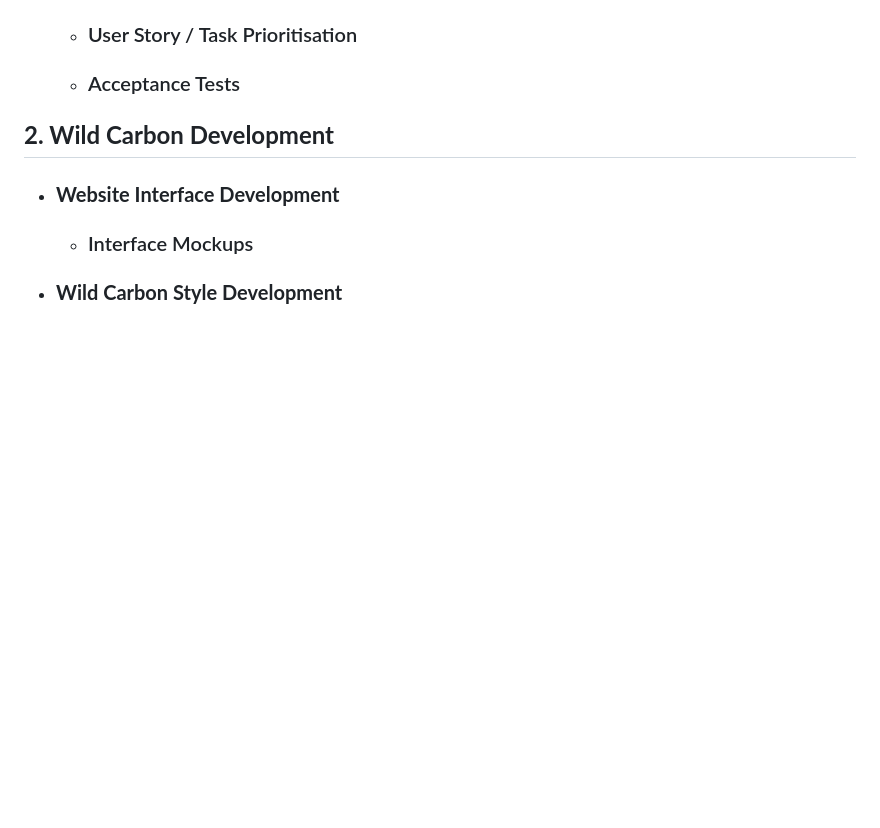
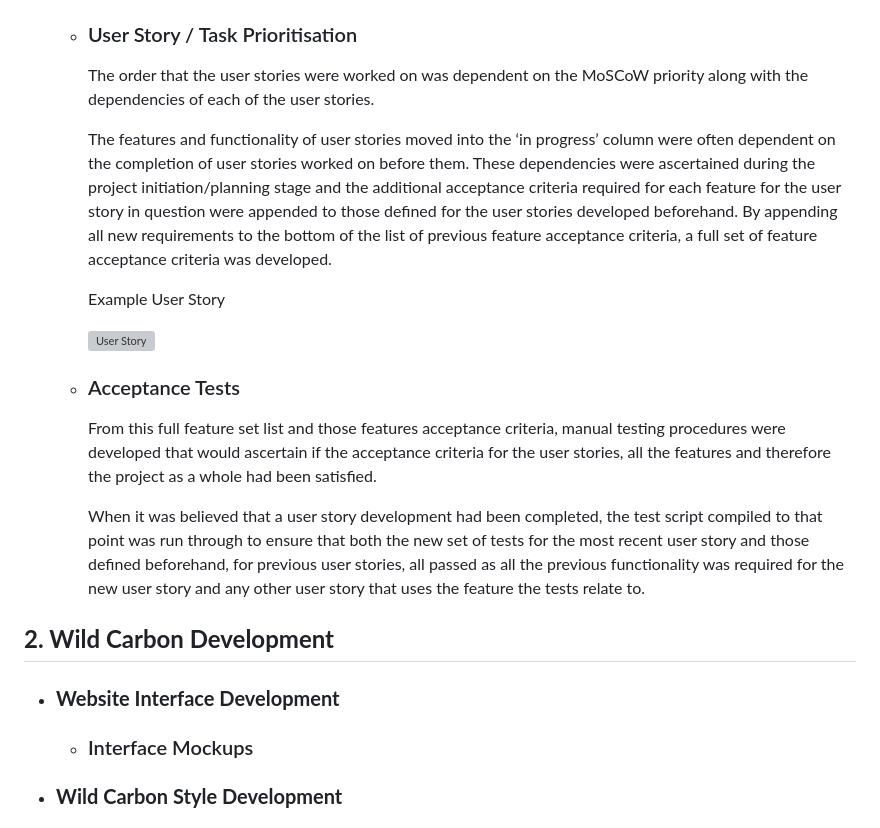
Before and after one commit to Stephen-J-Whitaker/wild-carbon, a Markdown page: README.md, the part around one of its changes. GitHub-like rendering; blank space fills up the shorter version; grey boxes are pictures that could not be loaded.

```diff
--- a/README.md
+++ b/README.md
@@ -51,8 +87,19 @@ Sequestering carbon for the Wild Carbon customers whilst increasing the natural
 
     - ### User Story / Task Prioritisation
 
+        The order that the user stories were worked on was dependent on the MoSCoW priority along with the dependencies of each of the user stories.
+
+        The features and functionality of user stories moved into the ‘in progress’ column were often dependent on the completion of user stories worked on before them. These dependencies were ascertained during the project initiation/planning stage and the additional acceptance criteria required for each feature for the user story in question were appended to those defined for the user stories developed beforehand. By appending all new requirements to the bottom of the list of previous feature acceptance criteria, a full set of feature acceptance criteria was developed.
+
+        Example User Story
+
+        ![User Story](docs/images/readme_user_story.jpg)
 
     - ### Acceptance Tests
+
+        From this full feature set list and those features acceptance criteria, manual testing procedures were developed that would ascertain if the acceptance criteria for the user stories, all the features and therefore the project as a whole had been satisfied.
+
+        When it was believed that a user story development had been completed, the test script compiled to that point was run through to ensure that both the new set of tests for the most recent user story and those defined beforehand, for previous user stories, all passed as all the previous functionality was required for the new user story and any other user story that uses the feature the tests relate to.
 
 ## **2. Wild Carbon Development**
   - ### **Website Interface Development**
```
Also changed, not shown: other parts of README.md (+37 -1 lines).
